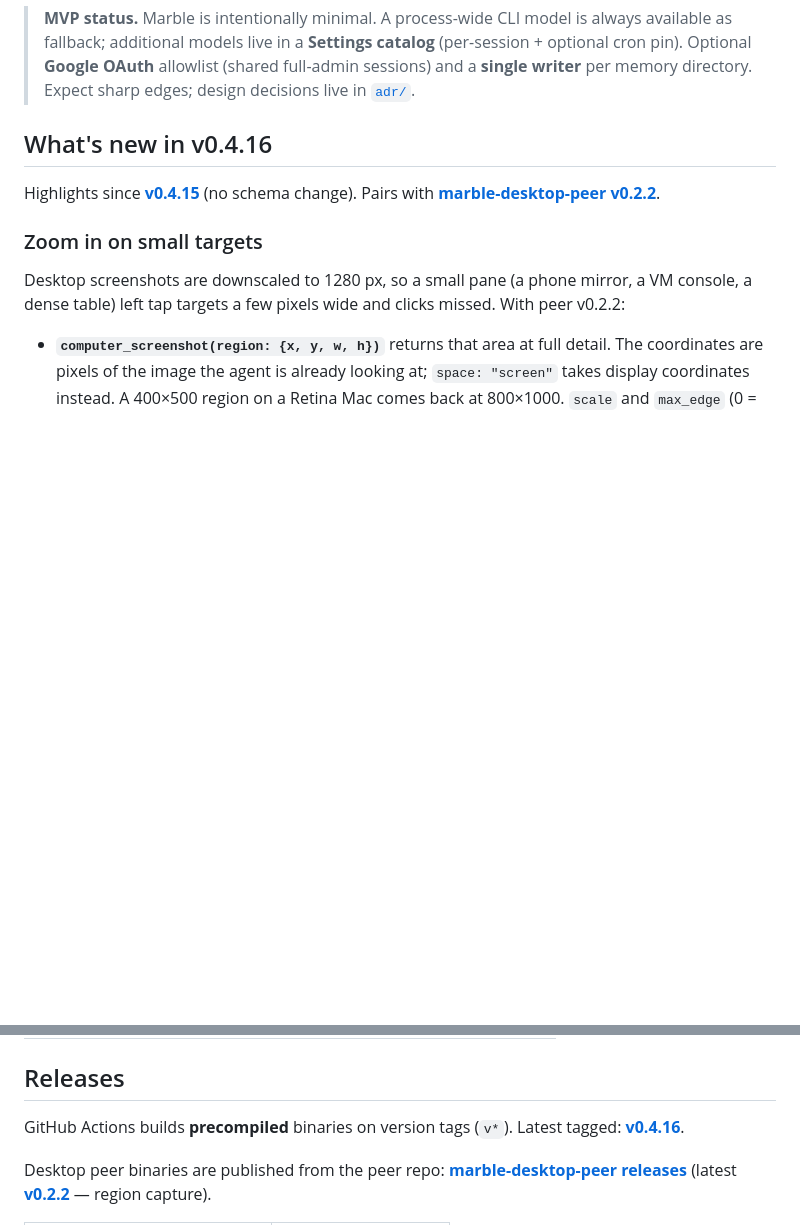
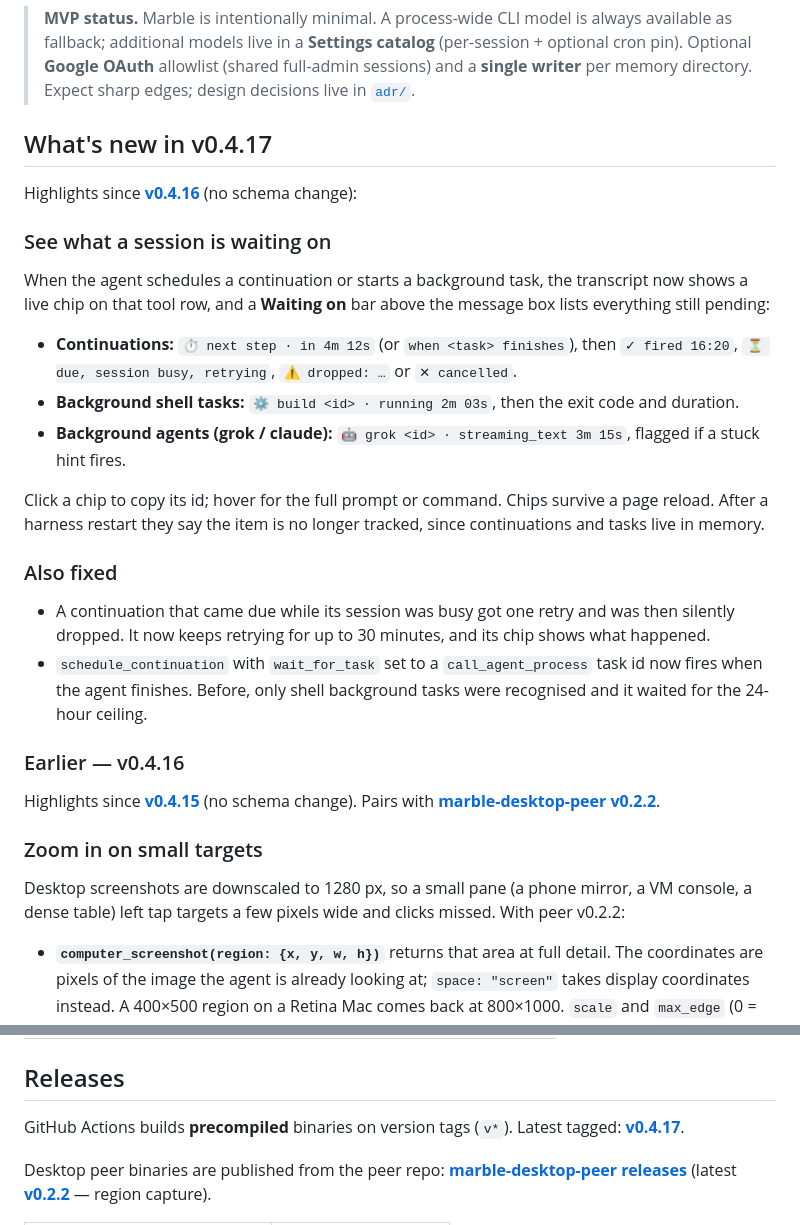
Before and after one commit to rendicott/marble, a Markdown page: README.md, 2 parts joined by grey strips. Rendered like a GitHub page; blank space fills up the shorter version.

Commit message:
docs: v0.4.17 release notes (pending chips)
Co-Authored-By: Claude Opus 5.5 <noreply@anthropic.com>

```diff
--- a/README.md
+++ b/README.md
@@ -4,7 +4,24 @@
 
 > **MVP status.** Marble is intentionally minimal. A process-wide CLI model is always available as fallback; additional models live in a **Settings catalog** (per-session + optional cron pin). Optional **Google OAuth** allowlist (shared full-admin sessions) and a **single writer** per memory directory. Expect sharp edges; design decisions live in [`adr/`](adr/).
 
-## What's new in v0.4.16
+## What's new in v0.4.17
+
+Highlights since **[v0.4.16](https://github.com/rendicott/marble/releases/tag/v0.4.16)** (no schema change):
+
+### See what a session is waiting on
+When the agent schedules a continuation or starts a background task, the transcript now shows a live chip on that tool row, and a **Waiting on** bar above the message box lists everything still pending:
+
+- **Continuations:** `⏱ next step · in 4m 12s` (or `when <task> finishes`), then `✓ fired 16:20`, `⏳ due, session busy, retrying`, `⚠ dropped: …` or `✕ cancelled`.
+- **Background shell tasks:** `⚙ build <id> · running 2m 03s`, then the exit code and duration.
+- **Background agents (grok / claude):** `🤖 grok <id> · streaming_text 3m 15s`, flagged if a stuck hint fires.
+
+Click a chip to copy its id; hover for the full prompt or command. Chips survive a page reload. After a harness restart they say the item is no longer tracked, since continuations and tasks live in memory.
+
+### Also fixed
+- A continuation that came due while its session was busy got one retry and was then silently dropped. It now keeps retrying for up to 30 minutes, and its chip shows what happened.
+- `schedule_continuation` with `wait_for_task` set to a `call_agent_process` task id now fires when the agent finishes. Before, only shell background tasks were recognised and it waited for the 24-hour ceiling.
+
+### Earlier — v0.4.16
 
 Highlights since **[v0.4.15](https://github.com/rendicott/marble/releases/tag/v0.4.15)** (no schema change). Pairs with **[marble-desktop-peer v0.2.2](https://github.com/rendicott/marble-desktop-peer/releases/tag/v0.2.2)**.
 
@@ -765,7 +782,7 @@ Notable ADRs:
 
 ## Releases
 
-GitHub Actions builds **precompiled** binaries on version tags (`v*`). Latest tagged: **[v0.4.16](https://github.com/rendicott/marble/releases/tag/v0.4.16)**.
+GitHub Actions builds **precompiled** binaries on version tags (`v*`). Latest tagged: **[v0.4.17](https://github.com/rendicott/marble/releases/tag/v0.4.17)**.
 
 Desktop peer binaries are published from the peer repo: **[marble-desktop-peer releases](https://github.com/rendicott/marble-desktop-peer/releases)** (latest **[v0.2.2](https://github.com/rendicott/marble-desktop-peer/releases/tag/v0.2.2)** — region capture).
 
```
